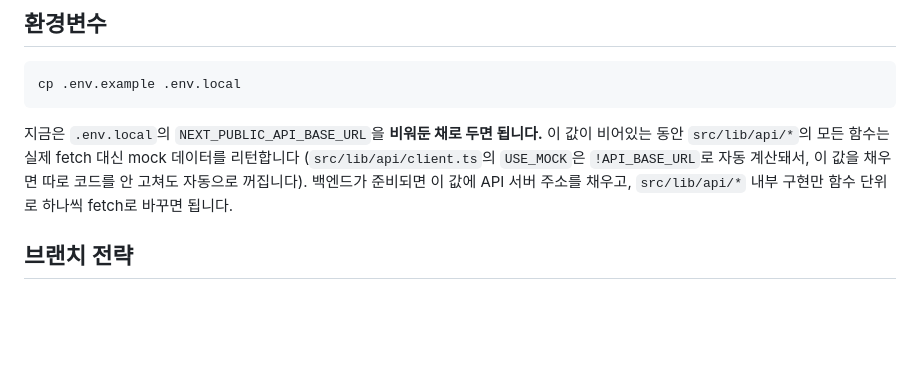
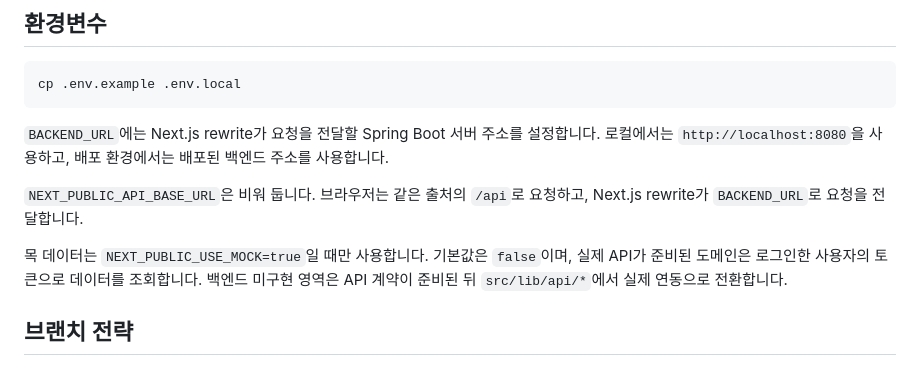
Before and after one commit to Groom-team2-project/Groom-Semi3-Project-Team2, a Markdown page: frontend/README.md, the part around the change. Rendered like a GitHub page; blank space fills up the shorter version.

Commit message:
docs: 프론트엔드 환경변수 안내 최신화

````diff
--- a/frontend/README.md
+++ b/frontend/README.md
@@ -35,11 +35,15 @@ npm run lint
 cp .env.example .env.local
 ```
 
-지금은 `.env.local`의 `NEXT_PUBLIC_API_BASE_URL`을 **비워둔 채로 두면 됩니다.** 이 값이 비어있는 동안
-`src/lib/api/*`의 모든 함수는 실제 fetch 대신 mock 데이터를 리턴합니다 (`src/lib/api/client.ts`의
-`USE_MOCK`은 `!API_BASE_URL`로 자동 계산돼서, 이 값을 채우면 따로 코드를 안 고쳐도 자동으로 꺼집니다).
-백엔드가 준비되면 이 값에 API 서버 주소를 채우고, `src/lib/api/*` 내부 구현만 함수 단위로 하나씩 fetch로
-바꾸면 됩니다.
+`BACKEND_URL`에는 Next.js rewrite가 요청을 전달할 Spring Boot 서버 주소를 설정합니다. 로컬에서는
+`http://localhost:8080`을 사용하고, 배포 환경에서는 배포된 백엔드 주소를 사용합니다.
+
+`NEXT_PUBLIC_API_BASE_URL`은 비워 둡니다. 브라우저는 같은 출처의 `/api`로 요청하고, Next.js rewrite가
+`BACKEND_URL`로 요청을 전달합니다.
+
+목 데이터는 `NEXT_PUBLIC_USE_MOCK=true`일 때만 사용합니다. 기본값은 `false`이며, 실제 API가 준비된 도메인은
+로그인한 사용자의 토큰으로 데이터를 조회합니다. 백엔드 미구현 영역은 API 계약이 준비된 뒤
+`src/lib/api/*`에서 실제 연동으로 전환합니다.
 
 ## 브랜치 전략
 
````
